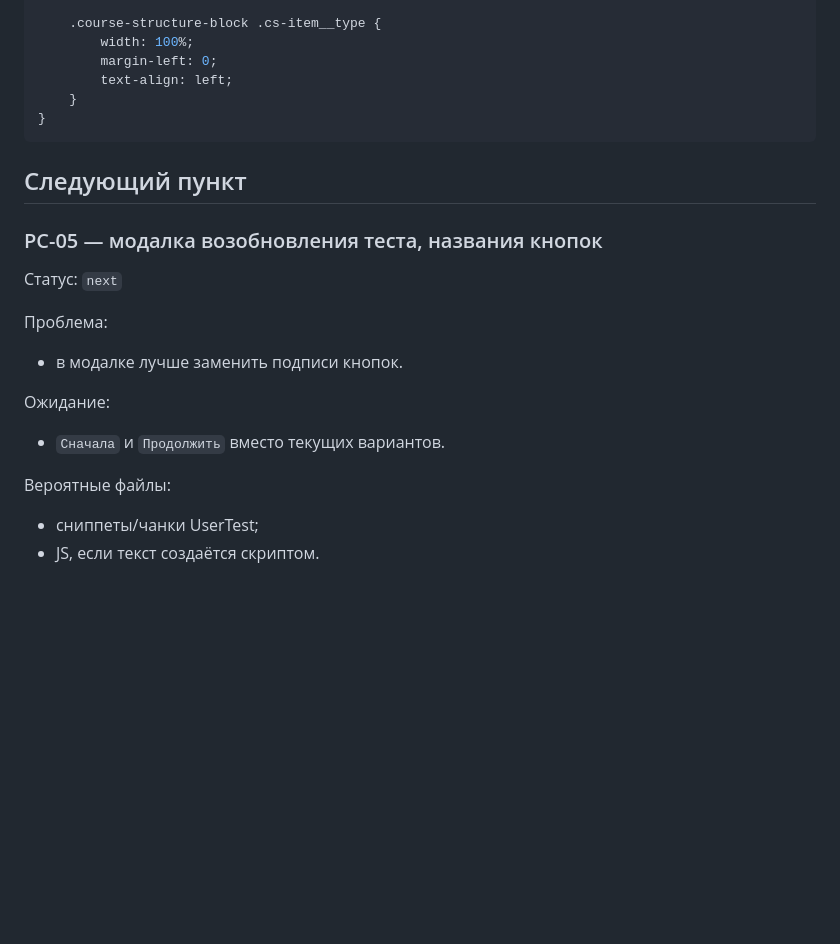
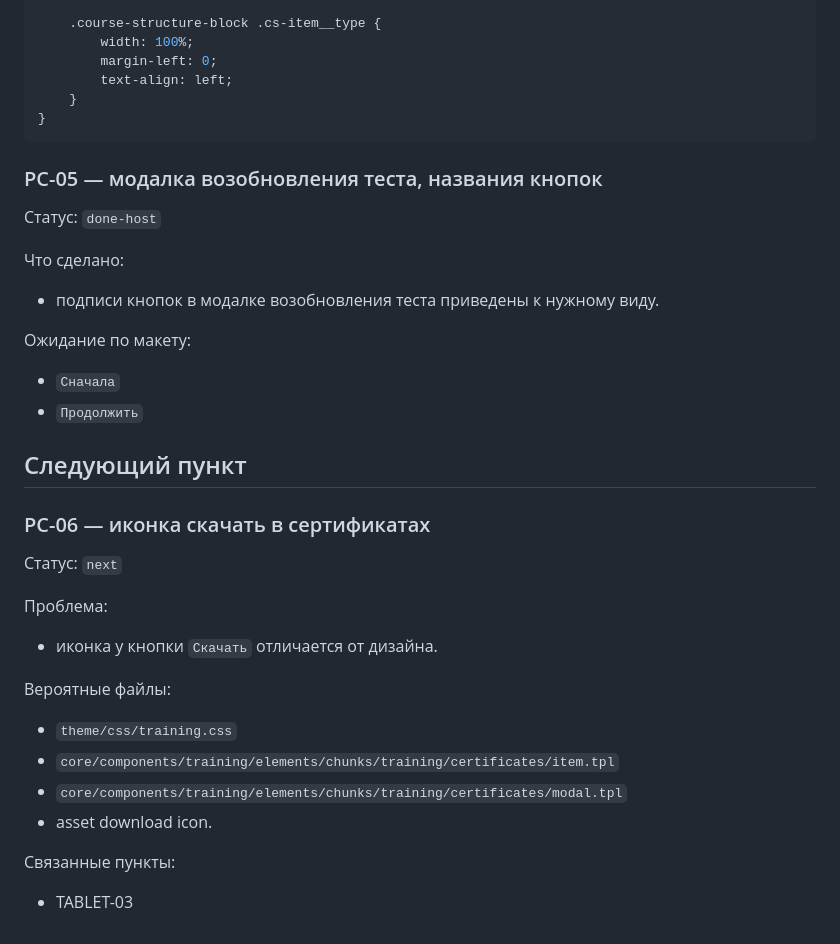
Before and after one commit to satalit844/partner.scanport.ru, a Markdown page: docs/studlms_factcheck_progress.md, the part around the change. Drawn GitHub-style; blank space fills up the shorter version.

Commit message:
Update StudLMS factcheck progress after resume modal text fix

````diff
--- a/docs/studlms_factcheck_progress.md
+++ b/docs/studlms_factcheck_progress.md
@@ -127,18 +127,31 @@ if (!$courseDescriptionIsRichtext) {
 }
 ```
 
+### PC-05 — модалка возобновления теста, названия кнопок
+
+Статус: `done-host`
+
+Что сделано:
+- подписи кнопок в модалке возобновления теста приведены к нужному виду.
+
+Ожидание по макету:
+- `Сначала`
+- `Продолжить`
+
 ## Следующий пункт
 
-### PC-05 — модалка возобновления теста, названия кнопок
+### PC-06 — иконка скачать в сертификатах
 
 Статус: `next`
 
 Проблема:
-- в модалке лучше заменить подписи кнопок.
-
-Ожидание:
-- `Сначала` и `Продолжить` вместо текущих вариантов.
+- иконка у кнопки `Скачать` отличается от дизайна.
 
 Вероятные файлы:
-- сниппеты/чанки UserTest;
-- JS, если текст создаётся скриптом.
+- `theme/css/training.css`
+- `core/components/training/elements/chunks/training/certificates/item.tpl`
+- `core/components/training/elements/chunks/training/certificates/modal.tpl`
+- asset download icon.
+
+Связанные пункты:
+- TABLET-03
````
